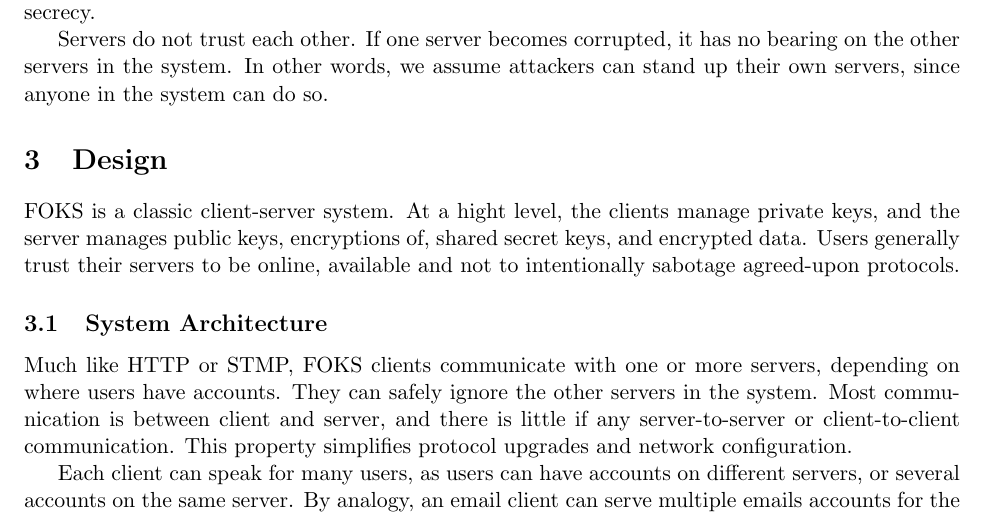
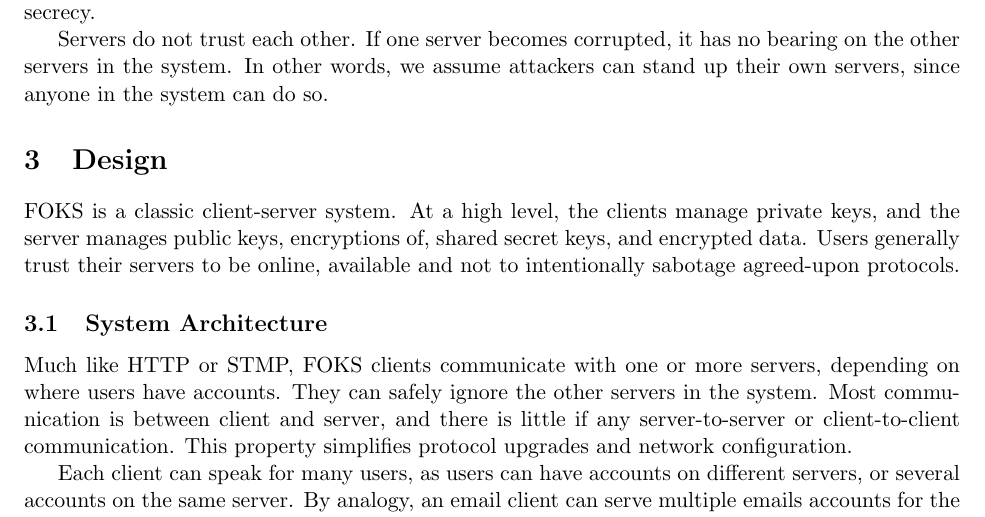
Before and after one commit to foks-proj/foks-whitepaper, a LaTeX paper (main.tex, which reads design.tex): part of page 3 of 35, cut so that both start at the same text. Compiled offline with pdfLaTeX.

Commit message:
Update small typo in whitepaper

```diff
--- a/design.tex
+++ b/design.tex
@@ -2,7 +2,7 @@
 \section{Design}
 \label{sec:design}
 
-FOKS is a classic client-server system. At a hight level, the clients
+FOKS is a classic client-server system. At a high level, the clients
 manage private keys, and the server manages public keys, encryptions of,
 shared secret keys, and encrypted data. Users generally trust their
 servers to be online, available and not to intentionally sabotage
```
